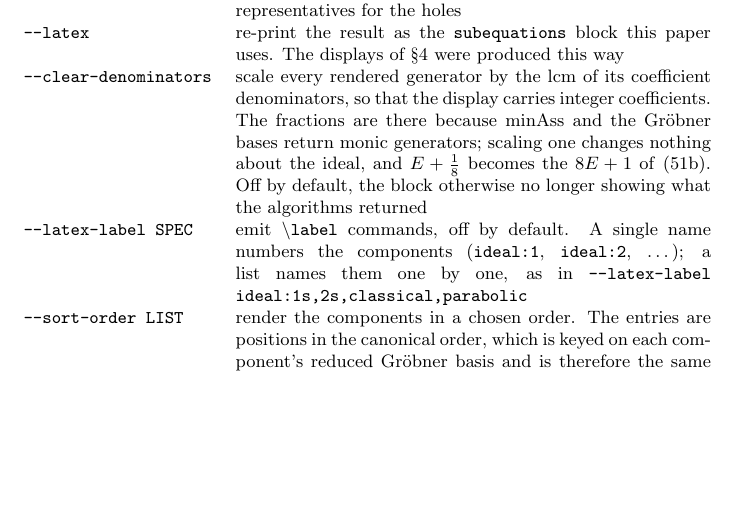
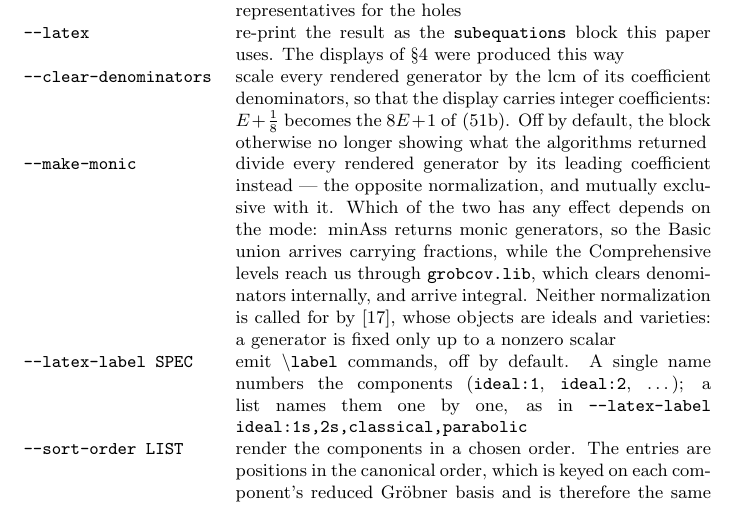
Before and after one commit to BrentBaccala/NewMethod, a LaTeX paper (NewMethod.tex): part of page 42 of 66, cut so that both start at the same text, the shorter picture padded with empty space. Compiled offline with pdfLaTeX.

Commit message:
thomas-ansatz-solve: --make-monic, the other half of --clear-denominators
Two libraries, two conventions, and until now the script could only express
one of them.  --make-monic divides each rendered generator by its leading
coefficient (degrevlex, the order Singular used), so `2*a1 - b0' prints as
a_1 - 1/2 b_0 and `8 E + 1' as E + 1/8.

Which switch bites depends on the mode, and the two cases are exact mirrors.
Measured on hydrogen/5 --comprehensive and hydrogen/1 --basic:

  mode              default        --clear-denominators   --make-monic
  --comprehensive   2 b_1 + c_0    unchanged              b_1 + 1/2 c_0
  --basic           E + 1/2        2 E + 1                unchanged

because the Comprehensive levels come through grobcov.lib, which runs its
results through cleardenom, while the Basic union comes straight from
minAssGTZ, which returns the monic representative.  So under Brunat-Montes
--clear-denominators is inert and --make-monic is the operative switch, which
is what this commit makes expressible.  Giving both is refused.

Neither normalization is called for by the paper: it works in Q[x], and Crep's
[a, b], Prep's primes and the canonical levels are ideals and varieties,
canonical "in the sense that it does not depend on how the locally closed set
S is given".  A generator is fixed only up to a nonzero scalar.  cleardenom is
grobcov.lib's convention -- Montes's own library, but not his paper's
mathematics.

68 doctests pass (63 before).  NewMethod.tex's option table gains the row.

Co-Authored-By: Claude Opus 5 <noreply@anthropic.com>
Claude-Session: https://claude.ai/code/session_01W6L4KkYDi2ZBWaupH1nZU8

```diff
--- a/NewMethod.tex
+++ b/NewMethod.tex
@@ -2562,12 +2562,19 @@ for reproducing the calculations of this paper.
     displays of \S\ref{sec:Example} were produced this way \\[3pt]
 {\tt --clear-denominators}
   & scale every rendered generator by the lcm of its coefficient
-    denominators, so that the display carries integer coefficients.  The
-    fractions are there because $\mathrm{minAss}$ and the Gr\"obner bases
-    return monic generators; scaling one changes nothing about the ideal, and
+    denominators, so that the display carries integer coefficients:
     $E + \frac{1}{8}$ becomes the $8E + 1$ of \eqref{ideal:2s}.  Off by
     default, the block otherwise no longer showing what the algorithms
     returned \\[3pt]
+{\tt --make-monic}
+  & divide every rendered generator by its leading coefficient instead --- the
+    opposite normalization, and mutually exclusive with it.  Which of the two
+    has any effect depends on the mode: $\mathrm{minAss}$ returns monic
+    generators, so the Basic union arrives carrying fractions, while the
+    Comprehensive levels reach us through {\tt grobcov.lib}, which clears
+    denominators internally, and arrive integral.  Neither normalization is
+    called for by \cite{BrunatMontes}, whose objects are ideals and varieties:
+    a generator is fixed only up to a nonzero scalar \\[3pt]
 {\tt --latex-label SPEC}
   & emit {\tt \textbackslash label} commands, off by default.  A single name
     numbers the components ({\tt ideal:1}, {\tt ideal:2}, \ldots); a list
```
Also changed, not shown: 1 other file.
